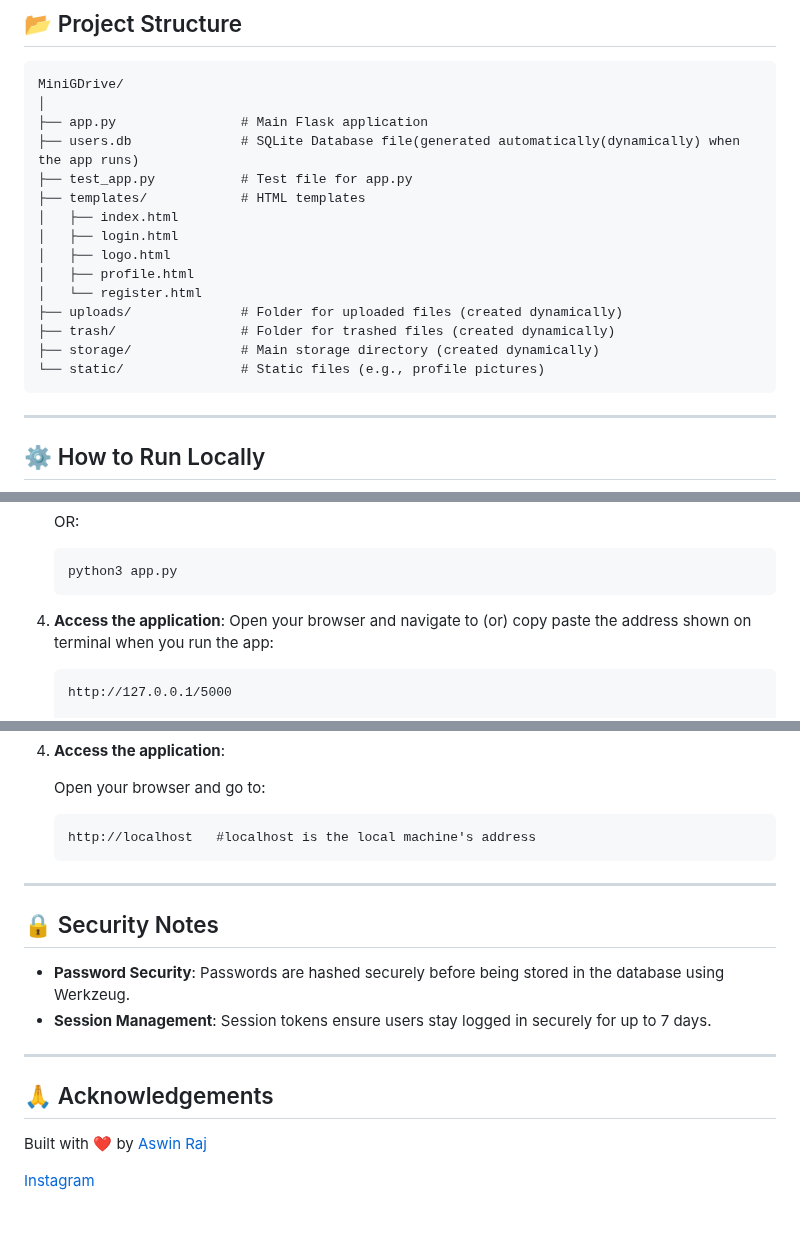
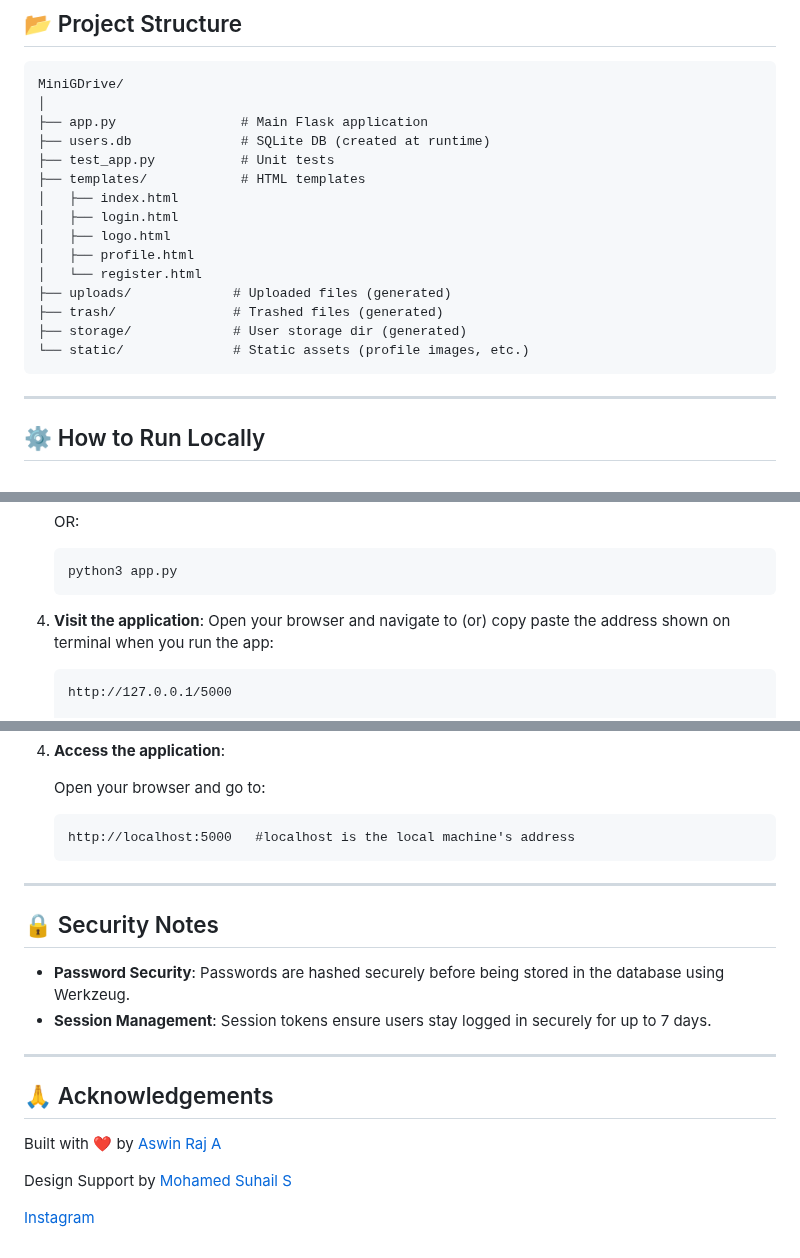
Before and after one commit to Aswin-AR5055/MiniGDrive, a Markdown page: README.md, 3 parts joined by grey strips. Rendered like a GitHub page; blank space fills up the shorter version.

````diff
--- a/README.md
+++ b/README.md
@@ -42,18 +42,18 @@ MiniGDrive is a lightweight cloud storage application built using Flask and SQLi
 MiniGDrive/
 │
 ├── app.py                # Main Flask application
-├── users.db              # SQLite Database file(generated automatically(dynamically) when the app runs)
-├── test_app.py           # Test file for app.py
+├── users.db              # SQLite DB (created at runtime)
+├── test_app.py           # Unit tests
 ├── templates/            # HTML templates
 │   ├── index.html
 │   ├── login.html
 │   ├── logo.html
 │   ├── profile.html
 │   └── register.html
-├── uploads/              # Folder for uploaded files (created dynamically)
-├── trash/                # Folder for trashed files (created dynamically)
-├── storage/              # Main storage directory (created dynamically)
-└── static/               # Static files (e.g., profile pictures)
+├── uploads/             # Uploaded files (generated)
+├── trash/               # Trashed files (generated)
+├── storage/             # User storage dir (generated)
+└── static/              # Static assets (profile images, etc.)
 ```
 
 ---
@@ -85,7 +85,7 @@ MiniGDrive/
    python3 app.py
    ```
 
-5. **Access the application**:
+5. **Visit the application**:
    Open your browser and navigate to (or) copy paste the address shown on terminal when you run the app:
    ```
    http://127.0.0.1/5000
@@ -117,7 +117,7 @@ If you have Docker installed, you can run MiniGDrive without installing dependen
 
    Open your browser and go to:
    ```
-   http://localhost   #localhost is the local machine's address
+   http://localhost:5000   #localhost is the local machine's address
    ```
 
 ---
@@ -131,7 +131,9 @@ If you have Docker installed, you can run MiniGDrive without installing dependen
 
 ## 🙏 Acknowledgements
 
-Built with ❤️ by [Aswin Raj](https://github.com/Aswin-AR5055)
+Built with ❤️ by [Aswin Raj A](https://github.com/Aswin-AR5055)
+
+Design Support by [Mohamed Suhail S](https://www.instagram.com/realoctatrix/)
 
 
 [Instagram](https://www.instagram.com/ar_aswinraj)
````
